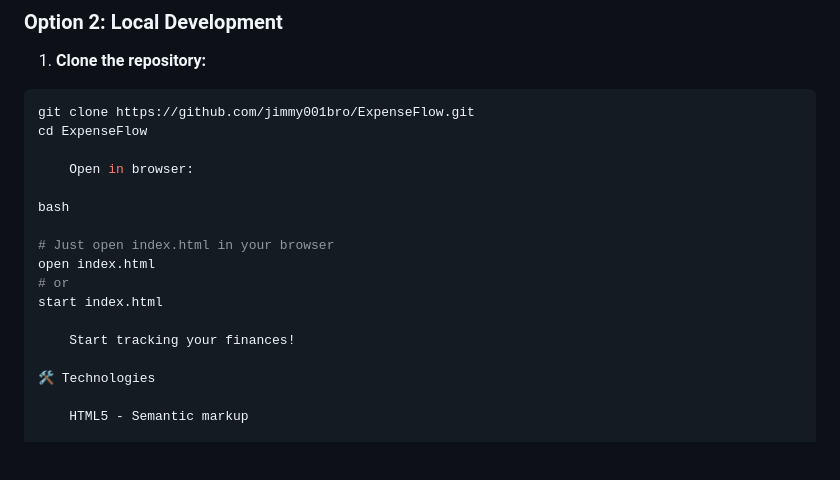
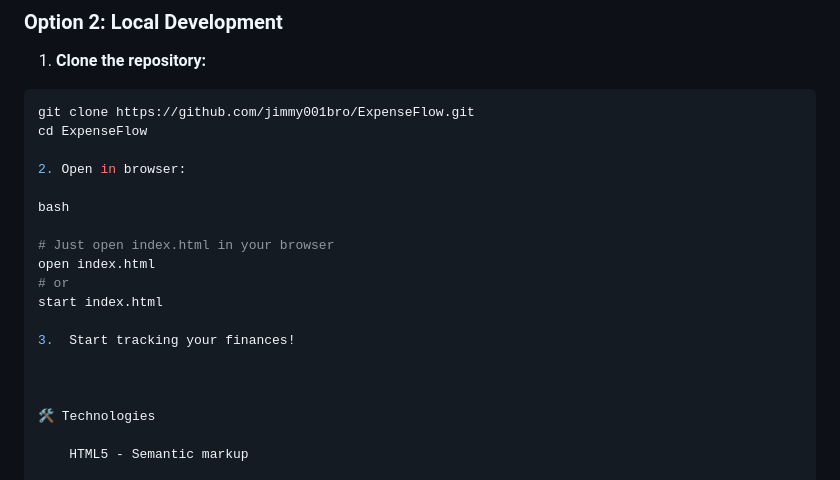
Before and after one commit to Jimmy001bro/ExpenseFlow, a Markdown page: README.md, the part around the change. GitHub-like rendering; blank space fills up the shorter version.

```diff
--- a/README.md
+++ b/README.md
@@ -67,7 +67,7 @@ Visit the live version: [https://jimmy001bro.github.io/ExpenseFlow/](https://jim
 git clone https://github.com/jimmy001bro/ExpenseFlow.git
 cd ExpenseFlow
 
-    Open in browser:
+2. Open in browser:
 
 bash
 
@@ -76,7 +76,9 @@ open index.html
 # or
 start index.html
 
-    Start tracking your finances!
+3.  Start tracking your finances!
+
+
 
 🛠️ Technologies
 
```
